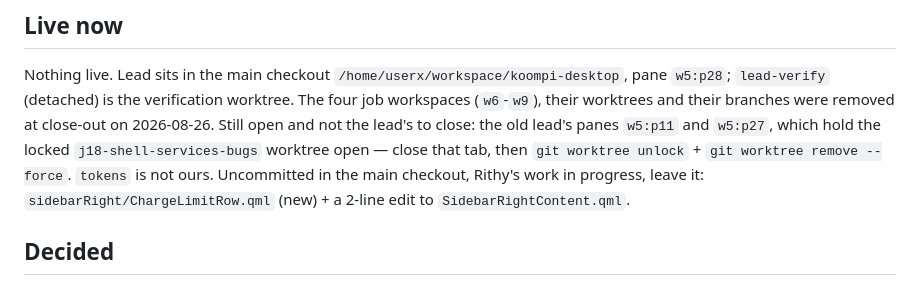
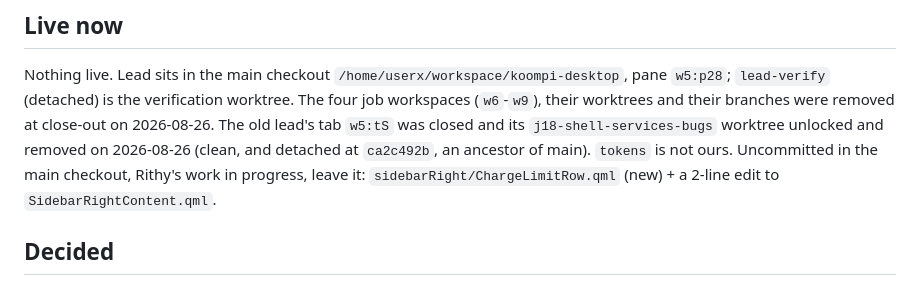
Before and after one commit to koompi/desktop, a Markdown page: .work/LEAD.md, the part around the change. Drawn GitHub-style.

Commit message:
work: LEAD.md — j18 tab and worktree closed out
Claude-Session: https://claude.ai/code/session_014WHDfinX4UVUgyA6R31VbC

```diff
--- a/.work/LEAD.md
+++ b/.work/LEAD.md
@@ -69,9 +69,8 @@ Gate that ends the campaign: every file in AUDIT.md rows D1-D8 under cap or shru
 Nothing live. Lead sits in the main checkout `/home/userx/workspace/koompi-desktop`, pane `w5:p28`;
 `lead-verify` (detached) is the verification worktree. The four job workspaces (`w6`-`w9`), their
 worktrees and their branches were removed at close-out on 2026-08-26.
-Still open and not the lead's to close: the old lead's panes `w5:p11` and `w5:p27`, which hold the
-locked `j18-shell-services-bugs` worktree open — close that tab, then `git worktree unlock` +
-`git worktree remove --force`. `tokens` is not ours. Uncommitted in the main checkout, Rithy's work
+The old lead's tab `w5:tS` was closed and its `j18-shell-services-bugs` worktree unlocked and
+removed on 2026-08-26 (clean, and detached at `ca2c492b`, an ancestor of main). `tokens` is not ours. Uncommitted in the main checkout, Rithy's work
 in progress, leave it: `sidebarRight/ChargeLimitRow.qml` (new) + a 2-line edit to `SidebarRightContent.qml`.
 
 ## Decided
```
